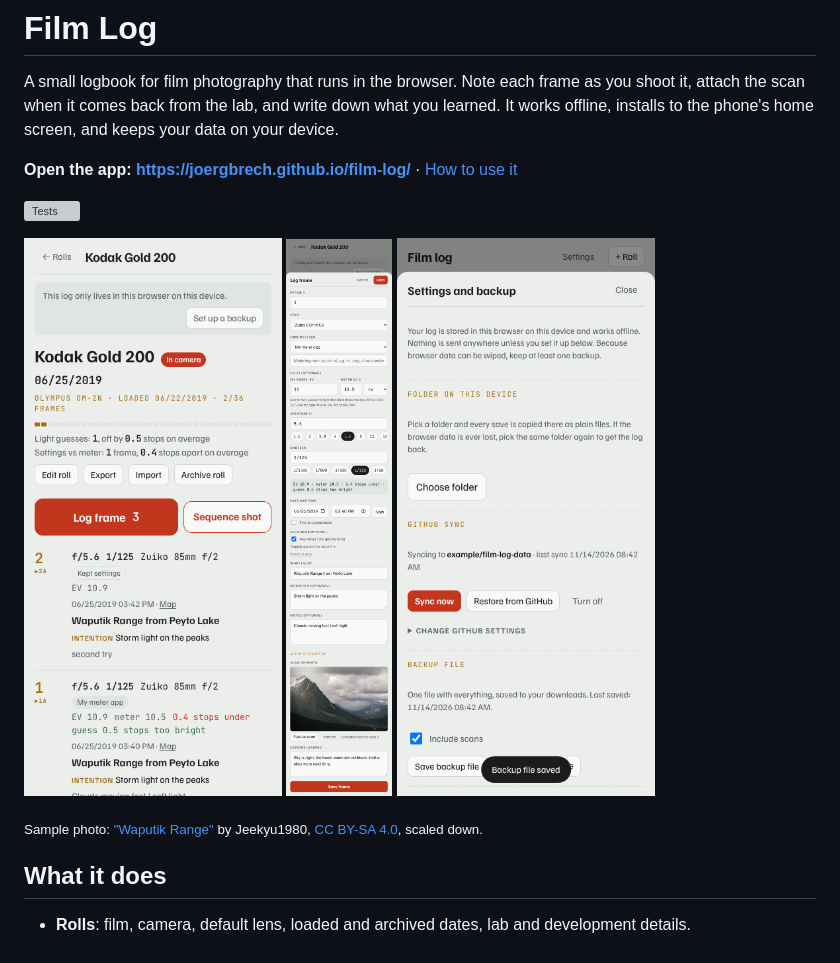
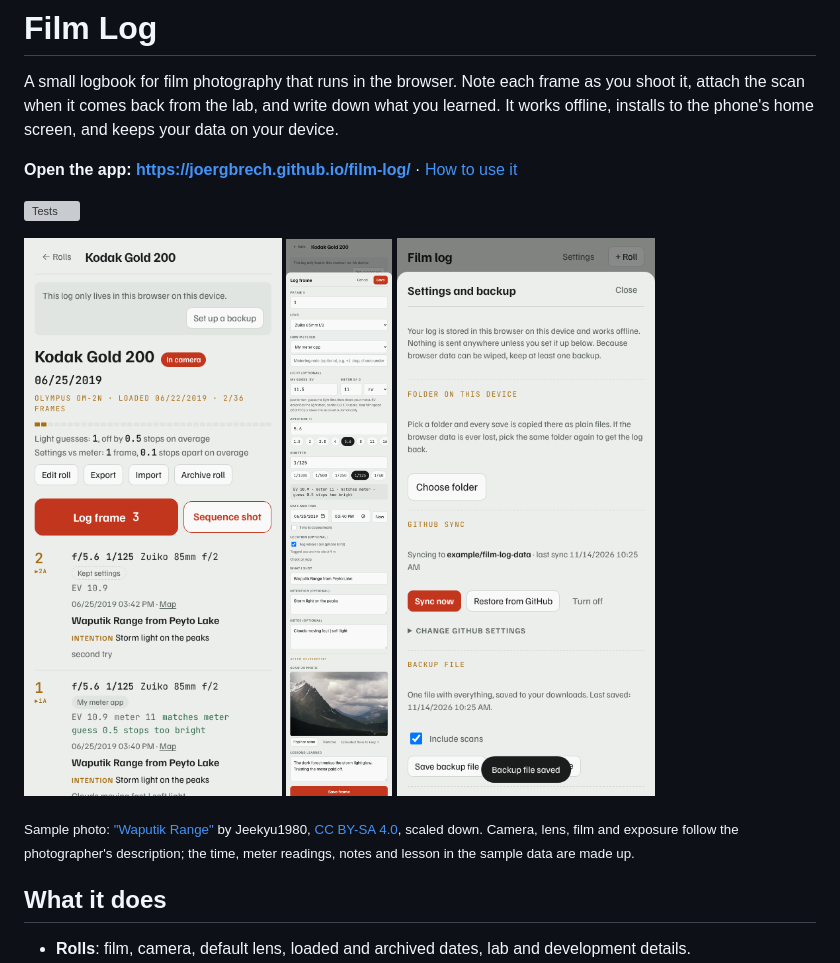
Before and after one commit to joergbrech/film-log, a Markdown page: README.md, the part around the change. GitHub-like rendering; pictures changed too: docs/screenshot-log-frame.png, docs/screenshot-roll.png, docs/screenshot-settings.png; grey boxes are pictures that could not be loaded.

Commit message:
Clearer EV hint, kinder sample lesson, made-up-notes disclaimer (1.0.5)
Co-Authored-By: Claude Fable 5.2 <noreply@anthropic.com>
Claude-Session: https://claude.ai/code/session_01KcJUmRpgootFaasABVMDKB

```diff
--- a/README.md
+++ b/README.md
@@ -15,7 +15,7 @@ your device.
   <img src="docs/screenshot-settings.png" alt="Settings with folder backup and GitHub sync" width="260">
 </p>
 
-<sub>Sample photo: ["Waputik Range"](https://commons.wikimedia.org/wiki/File:Waputik_Range.jpg) by Jeekyu1980, [CC BY-SA 4.0](https://creativecommons.org/licenses/by-sa/4.0/), scaled down.</sub>
+<sub>Sample photo: ["Waputik Range"](https://commons.wikimedia.org/wiki/File:Waputik_Range.jpg) by Jeekyu1980, [CC BY-SA 4.0](https://creativecommons.org/licenses/by-sa/4.0/), scaled down. Camera, lens, film and exposure follow the photographer's description; the time, meter readings, notes and lesson in the sample data are made up.</sub>
 
 ## What it does
 
```
Also changed, not shown: THIRD-PARTY-NOTICES.md (+1 -1 lines), 5 other files.
